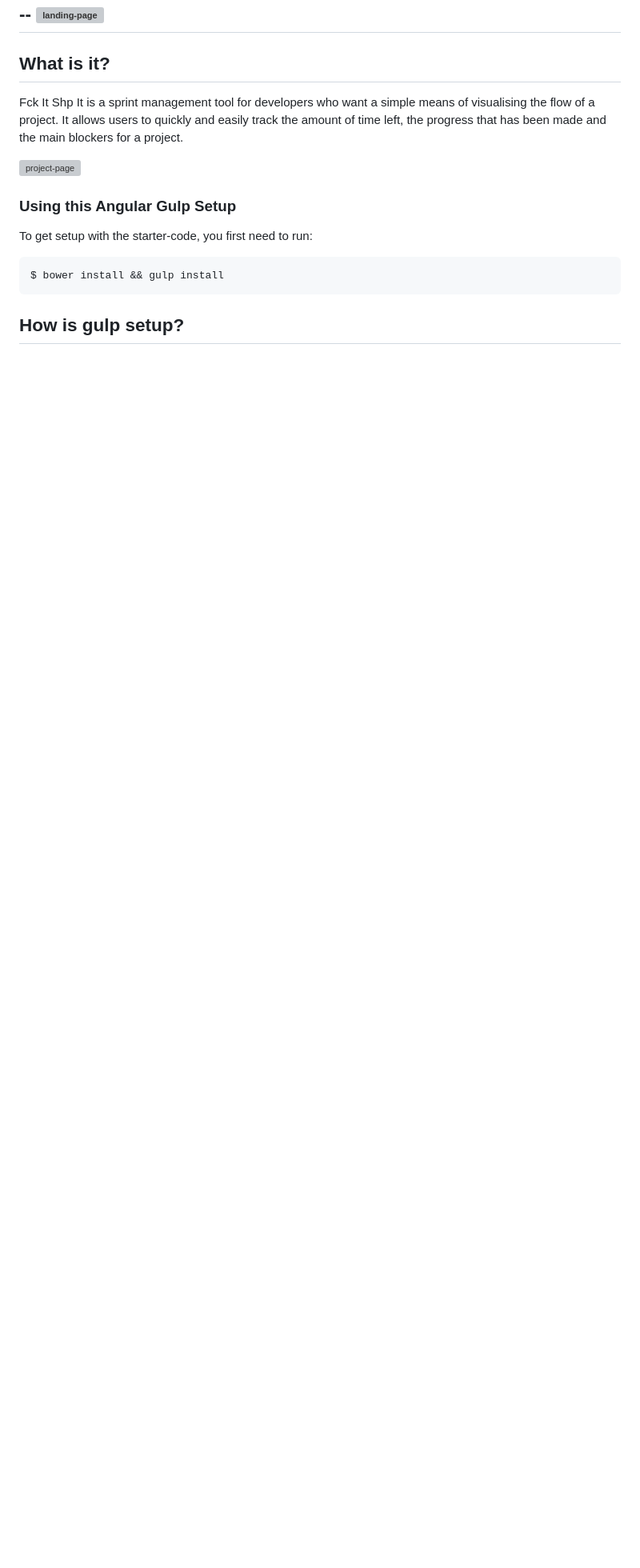
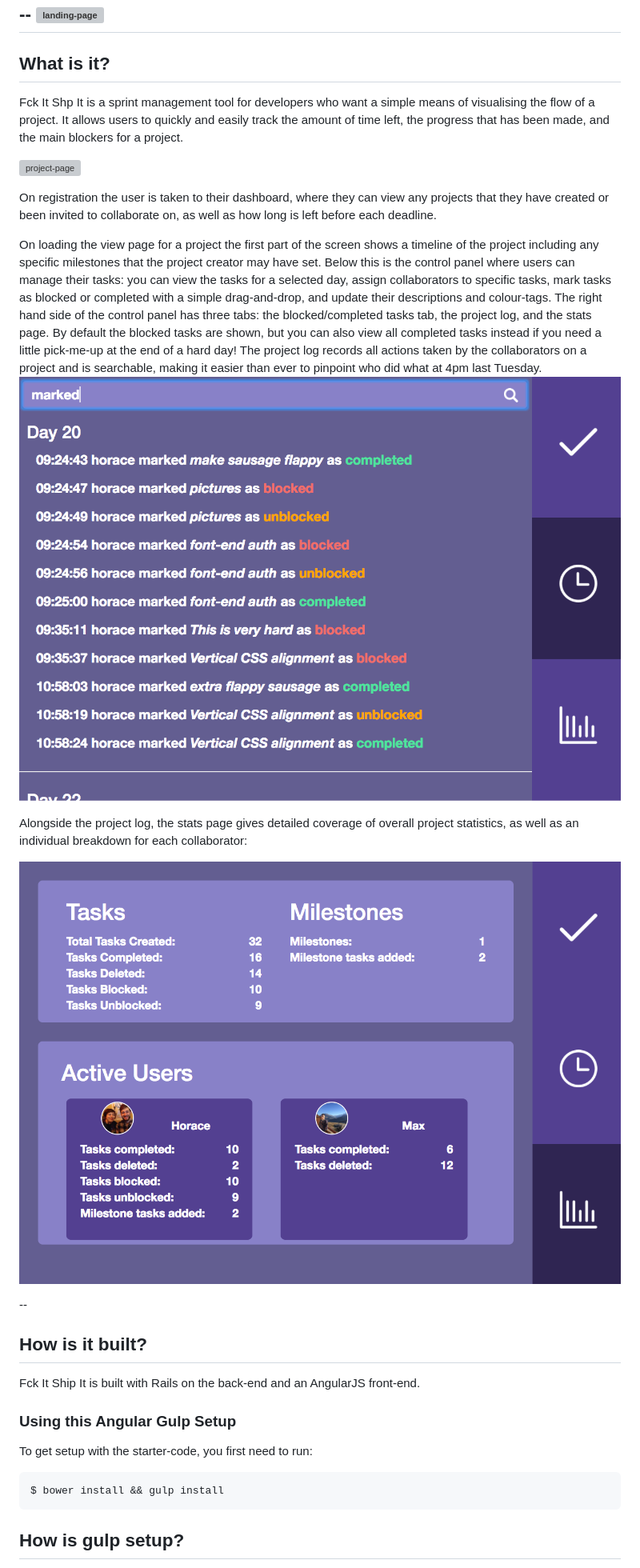
Before and after one commit to HKeating/wdi-project-4-client, a Markdown page: README.md, the part around the change. Shown: that part at 80% size. GitHub-like rendering; pictures changed too: src/images/log.png (added), src/images/statistics.png (added); blank space fills up the shorter version; grey boxes are pictures that could not be loaded.

Commit message:
first draft of description

```diff
--- a/README.md
+++ b/README.md
@@ -8,9 +8,27 @@ A collaboration between Harry Sterling, Maxim Kartuzov and Horace Keating
 --
 ## What is it?
 
-Fck It Shp It is a sprint management tool for developers who want a simple means of visualising the flow of a project. It allows users to quickly and easily track the amount of time left, the progress that has been made and the main blockers for a project.
+Fck It Shp It is a sprint management tool for developers who want a simple means of visualising the flow of a project. It allows users to quickly and easily track the amount of time left, the progress that has been made, and the main blockers for a project.
 
 ![project-page](./src/images/project-view.png)
+
+On registration the user is taken to their dashboard, where they can view any projects that they have created or been invited to collaborate on, as well as how long is left before each deadline.
+
+On loading the view page for a project the first part of the screen shows a timeline of the project including any specific milestones that the project creator may have set.
+Below this is the control panel where users can manage their tasks: you can view the tasks for a selected day, assign collaborators to specific tasks, mark tasks as blocked or completed with a simple drag-and-drop, and update their descriptions and colour-tags.
+The right hand side of the control panel has three tabs: the blocked/completed tasks tab, the project log, and the stats page. By default the blocked tasks are shown, but you can also view all completed tasks instead if you need a little pick-me-up at the end of a hard day!
+The project log records all actions taken by the collaborators on a project and is searchable, making it easier than ever to pinpoint who did what at 4pm last Tuesday.
+![log-page](./src/images/log.png)
+
+Alongside the project log, the stats page gives detailed coverage of overall project statistics, as well as an individual breakdown for each collaborator:
+
+![stats-page](./src/images/statistics.png)
+
+--
+
+## How is it built?
+
+Fck It Ship It is built with Rails on the back-end and an AngularJS front-end.
 
 ### Using this Angular Gulp Setup
 
```
